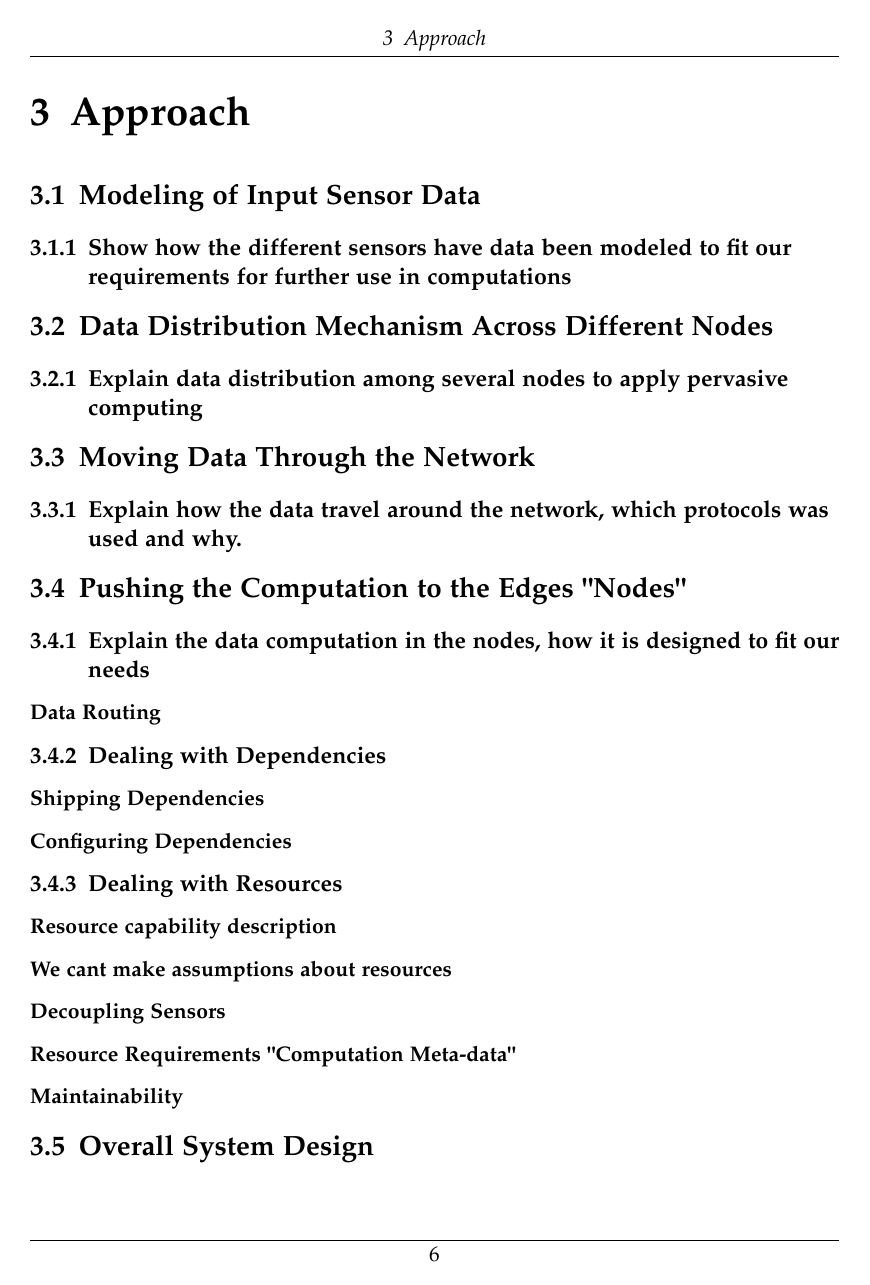
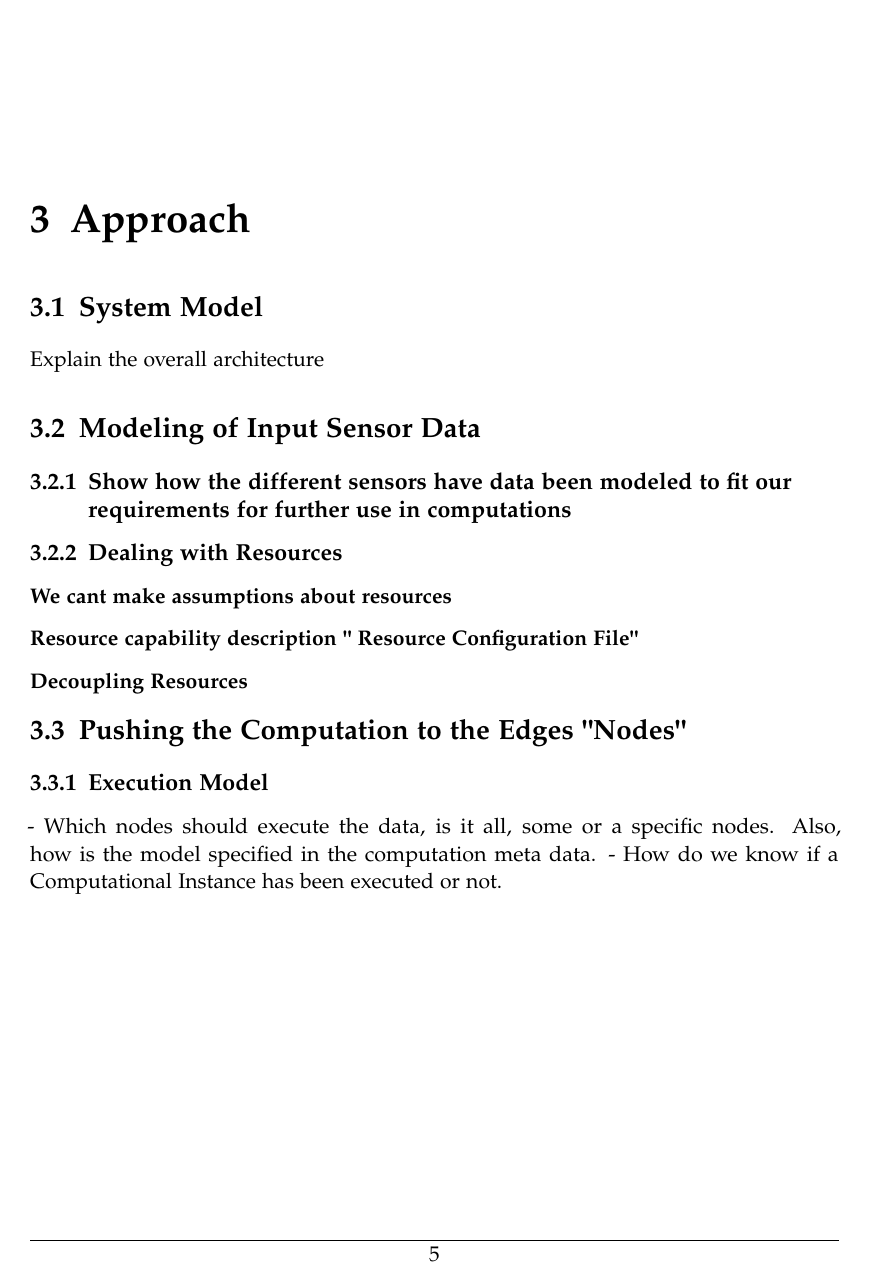
Before and after one commit to SalehAly/master-thesis, a LaTeX thesis (writing/latex-thesis/main.tex, which reads writing/latex-thesis/chapters/03_methodology.tex): page 13 of 15 before the commit and page 12 of 15 after it. Compiled offline with pdfLaTeX.

Commit message:
edit(writing): adjusted the approach outline

```diff
--- a/writing/latex-thesis/chapters/03_methodology.tex
+++ b/writing/latex-thesis/chapters/03_methodology.tex
@@ -2,26 +2,33 @@
 % Add the above to each chapter to make compiling the PDF easier in some editors.
 
 \chapter{Approach}\label{chapter:Approach}
+\section{System Model }
+Explain the overall architecture
+
 
 \section{Modeling of Input Sensor Data}
+\subsection{Show how the different sensors have data been modeled to fit our requirements for further use in computations}
+\subsection{Dealing with Resources}
+\subsubsection{We cant make assumptions about resources}
+\subsubsection{Resource capability description " Resource Configuration File"}
+\subsubsection{Decoupling Resources}
 
-\subsection{Show how the different sensors have data been modeled to fit our requirements for further use in computations}
-\section{Data Distribution Mechanism Across Different Nodes}
+
+
+\section{Pushing the Computation to the Edges "Nodes"}
+
+\subsection{Execution Model}
+- Which nodes should execute the data, is it all, some  or a specific nodes. Also, how is the model specified in the computation meta data.
+- How do we know if a Computational Instance has been executed or not.
+\subsubsection{Computation Meta-data}
+\subsubsection{Dealing with Dependencies ( Shipping, Configuring)}
+
+
+\section{Moving Data}
 \subsection{Explain data distribution among several nodes to apply pervasive computing}
-\section{Moving Data Through the Network}
-\subsection{Explain how the data travel around the network, which protocols was used and why.}
-\section{Pushing the Computation to the Edges "Nodes"}
-\subsection{Explain the data computation in the nodes, how it is designed to fit our needs}
-\subsubsection{Data Routing}
-\subsection{Dealing with Dependencies}
-\subsubsection{Shipping Dependencies}
-\subsubsection{Configuring Dependencies}
-\subsection{Dealing with Resources}
-\subsubsection{Resource capability description}
-\subsubsection{We cant make assumptions about resources}
-\subsubsection{Decoupling Sensors}
-\subsubsection{Resource Requirements "Computation Meta-data"}
 
-\subsubsection{Maintainability}
+\subsubsection{Input Meta-data}
+is it local, provided or collected data.
 
-\section{Overall System Design}
+\section{Networking}
+\subsection{SCAMPI }
```
Also changed, not shown: code/scampi/README.md, writing/latex-thesis/main.pdf.
